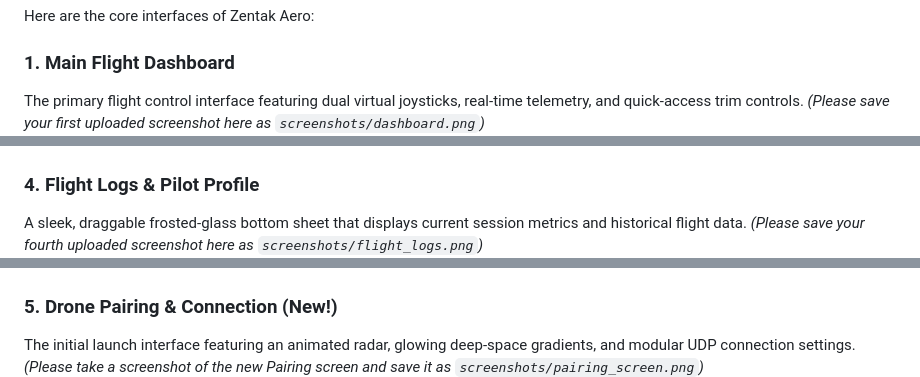
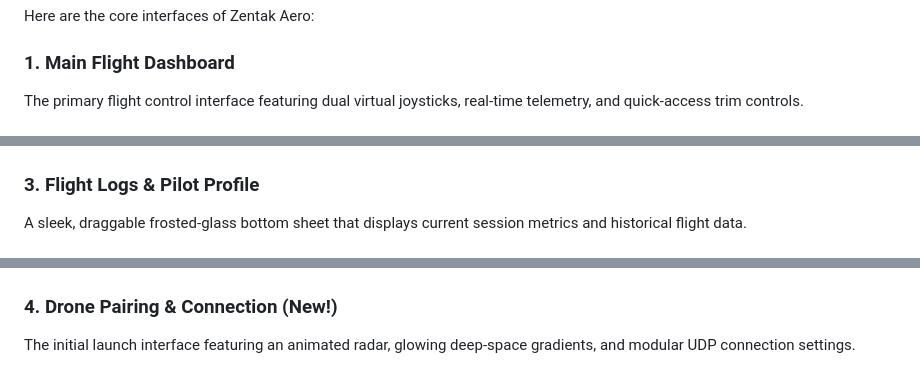
Before and after one commit to akilakeshara/Zentak-Aero-Drone-Controller-App, a Markdown page: README.md, 3 parts joined by grey strips. Rendered like a GitHub page.

Commit message:
docs: clean up README instructions and fix numbering

```diff
--- a/README.md
+++ b/README.md
@@ -15,7 +15,6 @@ Here are the core interfaces of Zentak Aero:
 
 ### 1. Main Flight Dashboard
 The primary flight control interface featuring dual virtual joysticks, real-time telemetry, and quick-access trim controls.
-*(Please save your first uploaded screenshot here as `screenshots/dashboard.png`)*
 ![Main Dashboard](screenshots/dashboard.png)
 
 ### 2. Live PID Tuning (Roll & Pitch)
@@ -24,14 +22,12 @@ A deeply integrated slide-out drawer allowing real-time Proportional, Integral,
 ![PID Tuning Roll](screenshots/pid_roll.png)
 ![PID Tuning Pitch](screenshots/pid_pitch.png)
 
-### 4. Flight Logs & Pilot Profile
+### 3. Flight Logs & Pilot Profile
 A sleek, draggable frosted-glass bottom sheet that displays current session metrics and historical flight data.
-*(Please save your fourth uploaded screenshot here as `screenshots/flight_logs.png`)*
 ![Flight Logs](screenshots/flight_logs.png)
 
-### 5. Drone Pairing & Connection (New!)
+### 4. Drone Pairing & Connection (New!)
 The initial launch interface featuring an animated radar, glowing deep-space gradients, and modular UDP connection settings.
-*(Please take a screenshot of the new Pairing screen and save it as `screenshots/pairing_screen.png`)*
 ![Pairing Screen](screenshots/pairing_screen.png)
 
 ---
```
Also changed, not shown: other parts of README.md (+0 -1 lines).
